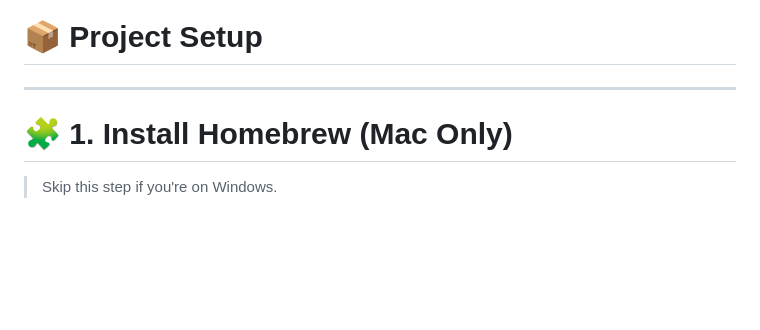
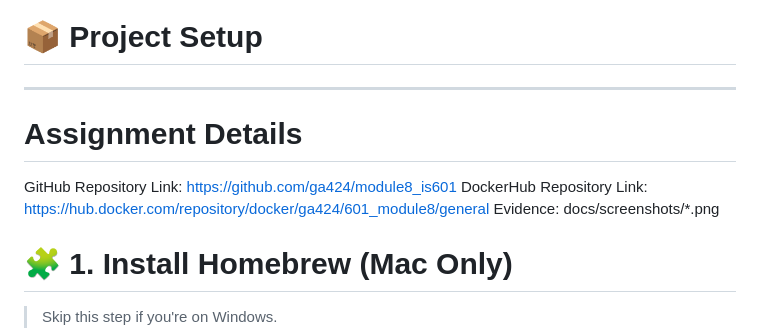
Before and after one commit to ga424/module8_is601, a Markdown page: README.md, the part around the change. Drawn GitHub-style; blank space fills up the shorter version.

Commit message:
Add assignment details section to README.md with repository links and evidence

```diff
--- a/README.md
+++ b/README.md
@@ -1,6 +1,11 @@
 # 📦 Project Setup
 
 ---
+
+# Assignment Details
+GitHub Repository Link: https://github.com/ga424/module8_is601
+DockerHub Repository Link: https://hub.docker.com/repository/docker/ga424/601_module8/general
+Evidence: docs/screenshots/*.png
 
 # 🧩 1. Install Homebrew (Mac Only)
 
```
